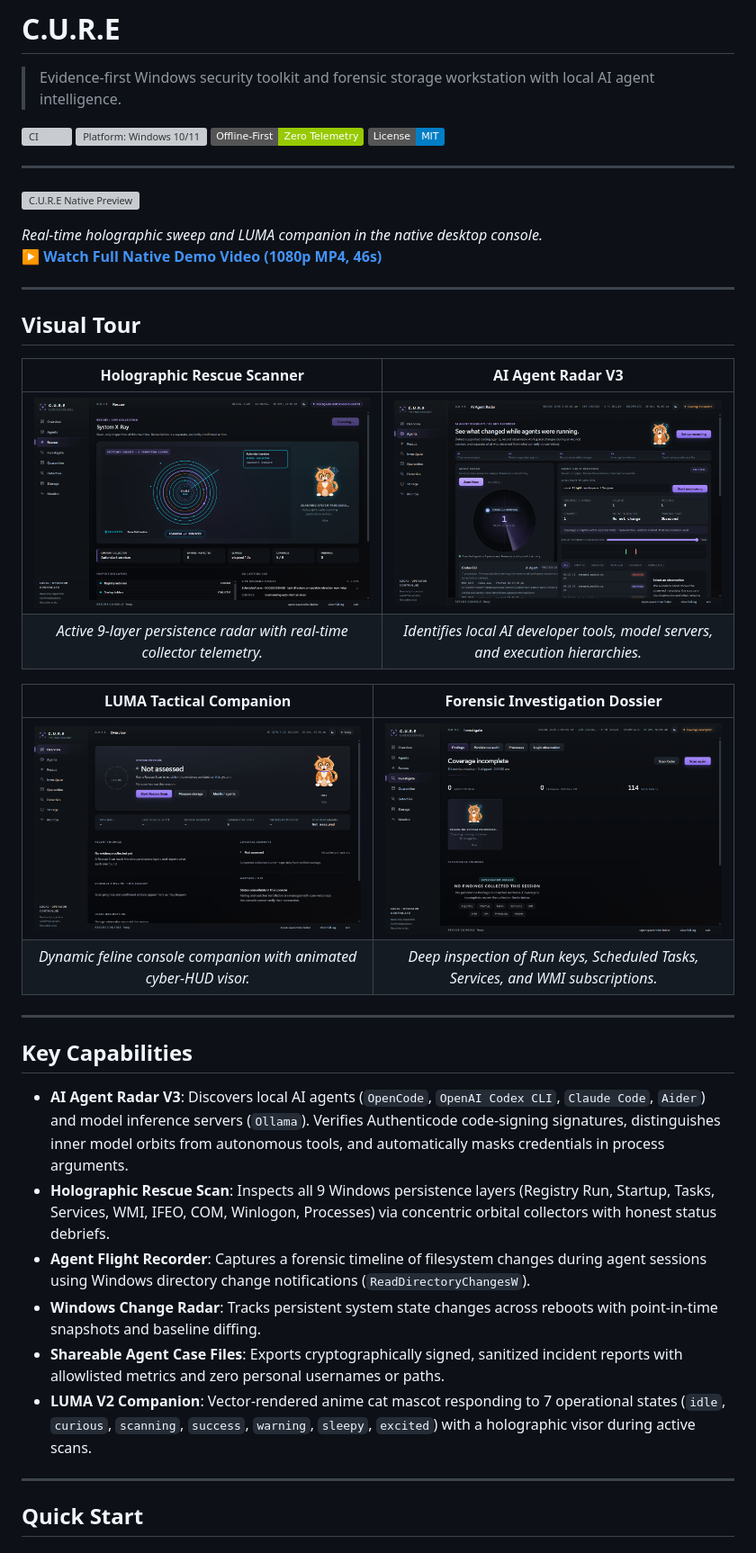
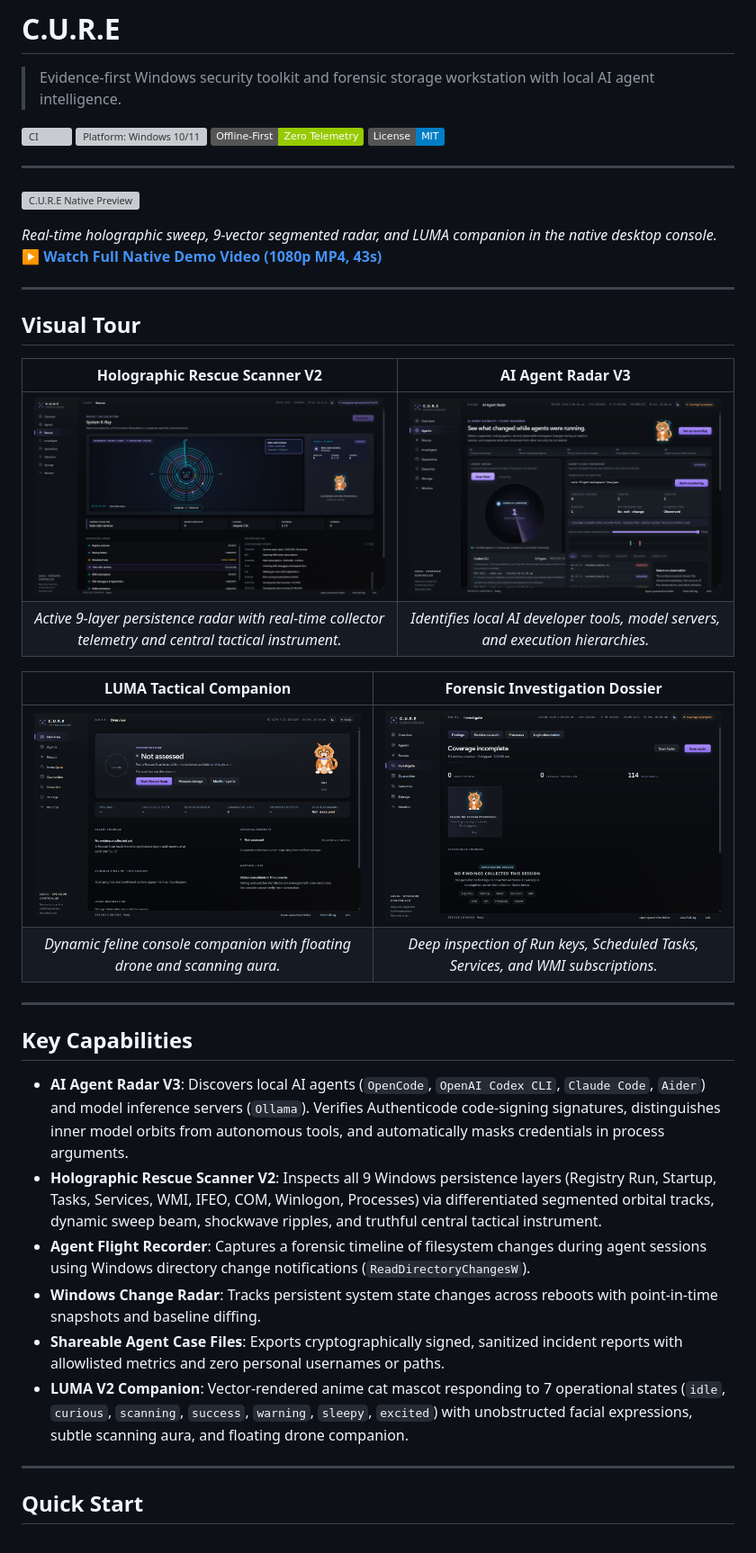
Before and after one commit to MadB0i/C.U.R.E, a Markdown page: README.md, the part around the change. Shown at 90% size. Rendered like a GitHub page; pictures changed too: docs/media/cure-rescue-scanner.png; badges without logos; grey boxes are pictures that could not be loaded.

Commit message:
feat(ui): Holographic Scanner V2, tactical core instrument, forensic HUD and new native demo media

```diff
--- a/README.md
+++ b/README.md
@@ -11,33 +11,33 @@
 
 [![C.U.R.E Native Preview](docs/media/cure-preview.gif)](docs/media/cure-demo.mp4)
 
-*Real-time holographic sweep and LUMA companion in the native desktop console.*
-**[▶ Watch Full Native Demo Video (1080p MP4, 46s)](docs/media/cure-demo.mp4)**
+*Real-time holographic sweep, 9-vector segmented radar, and LUMA companion in the native desktop console.*
+**[▶ Watch Full Native Demo Video (1080p MP4, 43s)](docs/media/cure-demo.mp4)**
 
 ---
 
 ## Visual Tour
 
-| Holographic Rescue Scanner | AI Agent Radar V3 |
+| Holographic Rescue Scanner V2 | AI Agent Radar V3 |
 | :---: | :---: |
-| [![Holographic Rescue Scanner](docs/media/cure-rescue-scanner.png)](docs/media/cure-rescue-scanner.png) | [![AI Agent Radar V3](docs/media/cure-agent-radar.png)](docs/media/cure-agent-radar.png) |
-| *Active 9-layer persistence radar with real-time collector telemetry.* | *Identifies local AI developer tools, model servers, and execution hierarchies.* |
+| [![Holographic Rescue Scanner V2](docs/media/cure-rescue-scanner.png)](docs/media/cure-rescue-scanner.png) | [![AI Agent Radar V3](docs/media/cure-agent-radar.png)](docs/media/cure-agent-radar.png) |
+| *Active 9-layer persistence radar with real-time collector telemetry and central tactical instrument.* | *Identifies local AI developer tools, model servers, and execution hierarchies.* |
 
 | LUMA Tactical Companion | Forensic Investigation Dossier |
 | :---: | :---: |
 | [![LUMA Companion](docs/media/cure-overview-luma.png)](docs/media/cure-overview-luma.png) | [![Forensic Investigation Dossier](docs/media/cure-investigation.png)](docs/media/cure-investigation.png) |
-| *Dynamic feline console companion with animated cyber-HUD visor.* | *Deep inspection of Run keys, Scheduled Tasks, Services, and WMI subscriptions.* |
+| *Dynamic feline console companion with floating drone and scanning aura.* | *Deep inspection of Run keys, Scheduled Tasks, Services, and WMI subscriptions.* |
 
 ---
 
 ## Key Capabilities
 
 - **AI Agent Radar V3**: Discovers local AI agents (`OpenCode`, `OpenAI Codex CLI`, `Claude Code`, `Aider`) and model inference servers (`Ollama`). Verifies Authenticode code-signing signatures, distinguishes inner model orbits from autonomous tools, and automatically masks credentials in process arguments.
-- **Holographic Rescue Scan**: Inspects all 9 Windows persistence layers (Registry Run, Startup, Tasks, Services, WMI, IFEO, COM, Winlogon, Processes) via concentric orbital collectors with honest status debriefs.
+- **Holographic Rescue Scanner V2**: Inspects all 9 Windows persistence layers (Registry Run, Startup, Tasks, Services, WMI, IFEO, COM, Winlogon, Processes) via differentiated segmented orbital tracks, dynamic sweep beam, shockwave ripples, and truthful central tactical instrument.
 - **Agent Flight Recorder**: Captures a forensic timeline of filesystem changes during agent sessions using Windows directory change notifications (`ReadDirectoryChangesW`).
 - **Windows Change Radar**: Tracks persistent system state changes across reboots with point-in-time snapshots and baseline diffing.
 - **Shareable Agent Case Files**: Exports cryptographically signed, sanitized incident reports with allowlisted metrics and zero personal usernames or paths.
-- **LUMA V2 Companion**: Vector-rendered anime cat mascot responding to 7 operational states (`idle`, `curious`, `scanning`, `success`, `warning`, `sleepy`, `excited`) with a holographic visor during active scans.
+- **LUMA V2 Companion**: Vector-rendered anime cat mascot responding to 7 operational states (`idle`, `curious`, `scanning`, `success`, `warning`, `sleepy`, `excited`) with unobstructed facial expressions, subtle scanning aura, and floating drone companion.
 
 ---
 
```
Also changed, not shown: docs/media/cure-poster.png, 10 other files.
